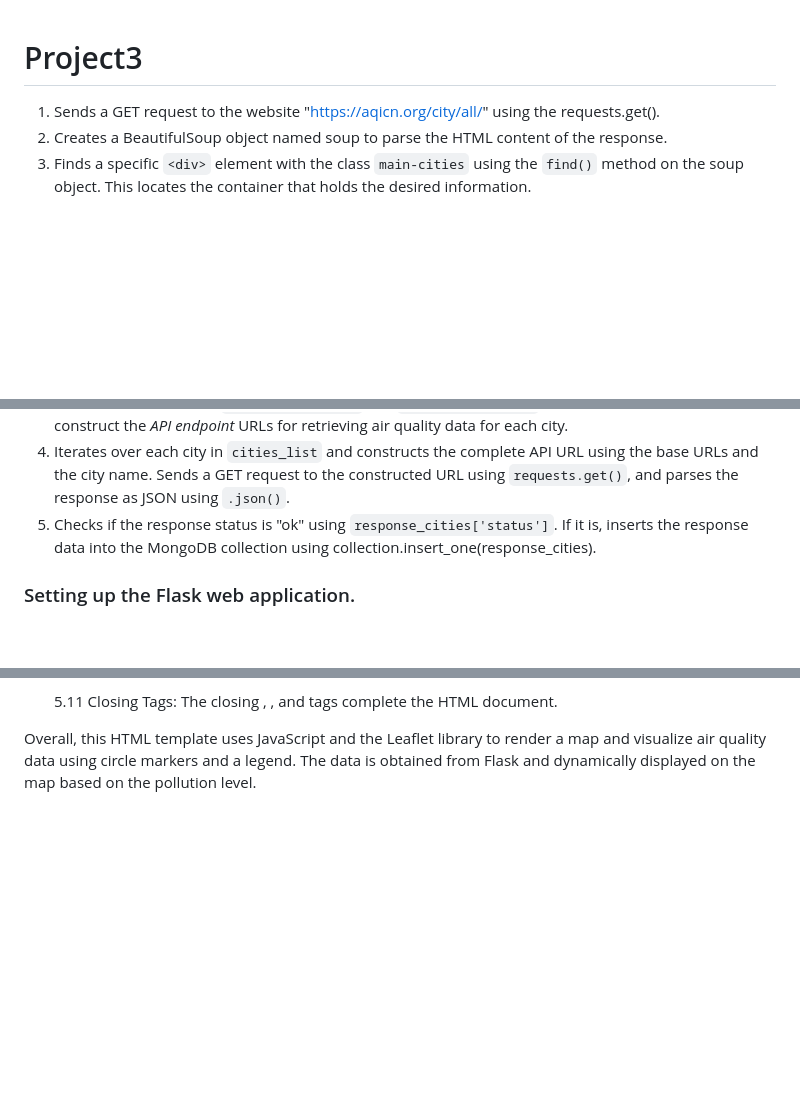
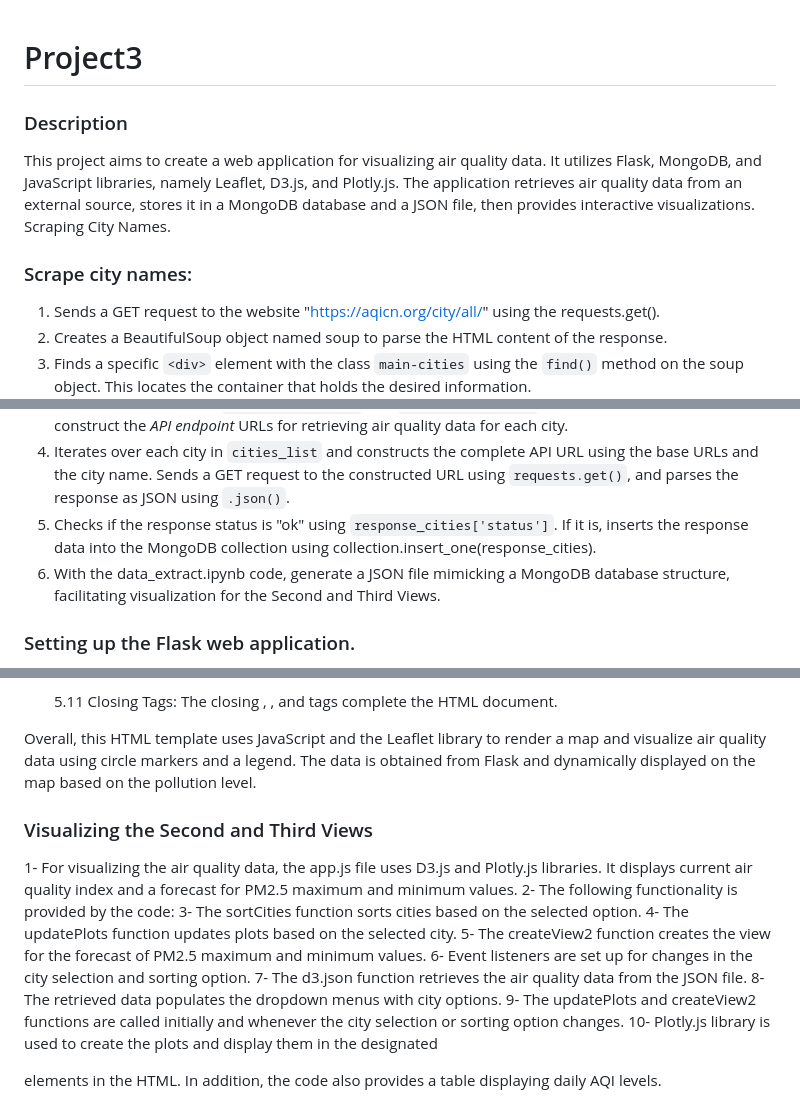
Before and after one commit to ehsanshahrabi/Project3_Air_Quality_Index_Monitor, a Markdown page: README.md, 3 parts joined by grey strips. Rendered like a GitHub page; blank space fills up the shorter version.

Commit message:
Visualizing the Second and Third Views

```diff
--- a/README.md
+++ b/README.md
@@ -1,5 +1,10 @@
 
 # Project3
+### Description
+This project aims to create a web application for visualizing air quality data. It utilizes Flask, MongoDB, and JavaScript libraries, namely Leaflet, D3.js, and Plotly.js. The application retrieves air quality data from an external source, stores it in a MongoDB database and a JSON file, then provides interactive visualizations.
+Scraping City Names.
+
+### Scrape city names:
 1.  Sends a GET request to the website "https://aqicn.org/city/all/" using the requests.get().
 2. Creates a BeautifulSoup object named soup to parse the HTML content of the response.
 3. Finds a specific ``<div>`` element with the class ``main-cities`` using the ``find()`` method on the soup object. This locates the container that holds the desired information.
@@ -15,6 +20,7 @@
 3. Defines two base URLs: ``base_url_cities_1`` and ``base_url_cities_0``. These URLs will be used to construct the *API endpoint* URLs for retrieving air quality data for each city.
 4. Iterates over each city in ``cities_list`` and constructs the complete API URL using the base URLs and the city name. Sends a GET request to the constructed URL using ``requests.get()``, and parses the response as JSON using ``.json()``.
 5. Checks if the response status is "ok" using ``response_cities['status']``. If it is, inserts the response data into the MongoDB collection using collection.insert_one(response_cities).
+6. With the data_extract.ipynb code, generate a JSON file mimicking a MongoDB database structure, facilitating visualization for the Second and Third Views.
 
 ### Setting up the Flask web application.
  Here we set up a Flask web application that interacts with a MongoDB database to retrieve air quality data and display it on a map.
@@ -66,3 +72,17 @@ In summary, this code sets up a Flask application with three routes: ``/map``, `
     5.11 Closing Tags: The closing </script>, </body>, and </html> tags complete the HTML document.
 
 Overall, this HTML template uses JavaScript and the Leaflet library to render a map and visualize air quality data using circle markers and a legend. The data is obtained from Flask and dynamically displayed on the map based on the pollution level.
+
+### Visualizing the Second and Third Views
+
+1- For visualizing the air quality data, the app.js file uses D3.js and Plotly.js libraries. It displays current air quality index and a forecast for PM2.5 maximum and minimum values.
+2- The following functionality is provided by the code:
+3- The sortCities function sorts cities based on the selected option.
+4- The updatePlots function updates plots based on the selected city.
+5- The createView2 function creates the view for the forecast of PM2.5 maximum and minimum values.
+6- Event listeners are set up for changes in the city selection and sorting option.
+7- The d3.json function retrieves the air quality data from the JSON file.
+8- The retrieved data populates the dropdown menus with city options.
+9- The updatePlots and createView2 functions are called initially and whenever the city selection or sorting option changes.
+10- Plotly.js library is used to create the plots and display them in the designated <div> elements in the HTML.
+In addition, the code also provides a table displaying daily AQI levels.
```
